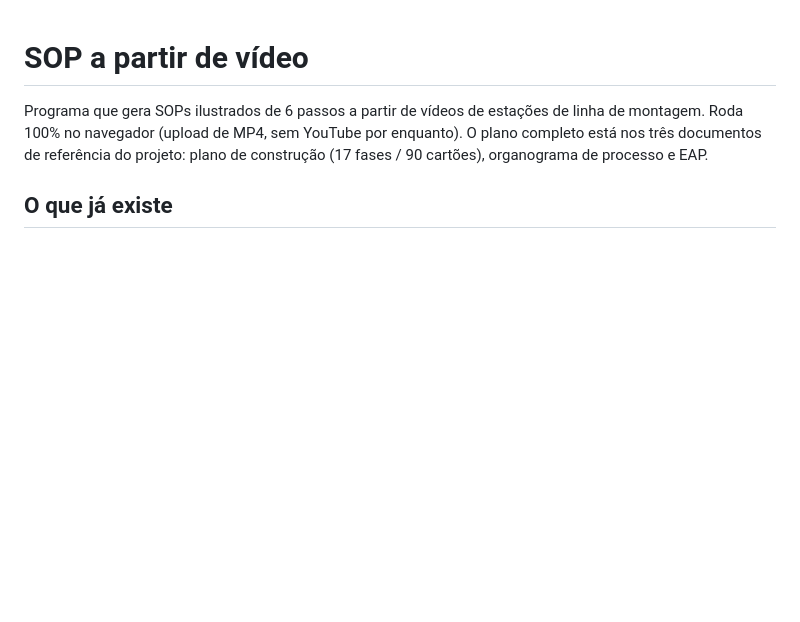
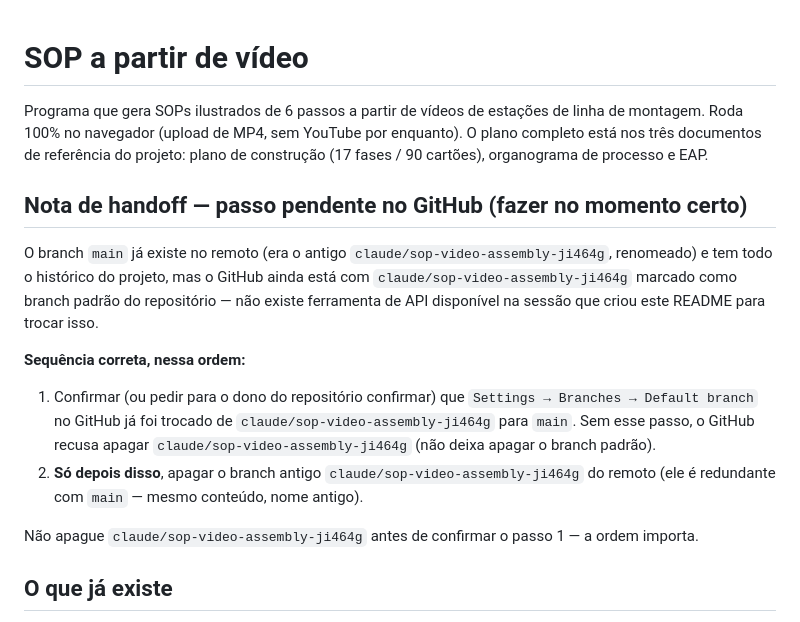
Before and after one commit to plmartimiano/SOP, a Markdown page: README.md, the part around the change. GitHub-like rendering; blank space fills up the shorter version.

Commit message:
Documenta passo pendente de handoff: apagar branch antigo após trocar default
main já existe no remoto (renomeado do antigo claude/sop-video-assembly-ji464g),
mas o GitHub ainda não teve o branch padrão trocado (sem ferramenta de API
disponível nesta sessão para isso). Registra a sequência correta no README
para quem retomar o trabalho: confirmar a troca do branch padrão primeiro,
só depois apagar o branch antigo.

```diff
--- a/README.md
+++ b/README.md
@@ -5,6 +5,26 @@ de linha de montagem. Roda 100% no navegador (upload de MP4, sem YouTube por
 enquanto). O plano completo está nos três documentos de referência do
 projeto: plano de construção (17 fases / 90 cartões), organograma de
 processo e EAP.
+
+## Nota de handoff — passo pendente no GitHub (fazer no momento certo)
+
+O branch `main` já existe no remoto (era o antigo `claude/sop-video-assembly-ji464g`,
+renomeado) e tem todo o histórico do projeto, mas o GitHub ainda está com
+`claude/sop-video-assembly-ji464g` marcado como branch padrão do
+repositório — não existe ferramenta de API disponível na sessão que criou
+este README para trocar isso.
+
+**Sequência correta, nessa ordem:**
+1. Confirmar (ou pedir para o dono do repositório confirmar) que
+   `Settings → Branches → Default branch` no GitHub já foi trocado de
+   `claude/sop-video-assembly-ji464g` para `main`. Sem esse passo, o GitHub
+   recusa apagar `claude/sop-video-assembly-ji464g` (não deixa apagar o
+   branch padrão).
+2. **Só depois disso**, apagar o branch antigo `claude/sop-video-assembly-ji464g`
+   do remoto (ele é redundante com `main` — mesmo conteúdo, nome antigo).
+
+Não apague `claude/sop-video-assembly-ji464g` antes de confirmar o passo 1 —
+a ordem importa.
 
 ## O que já existe
 
```
